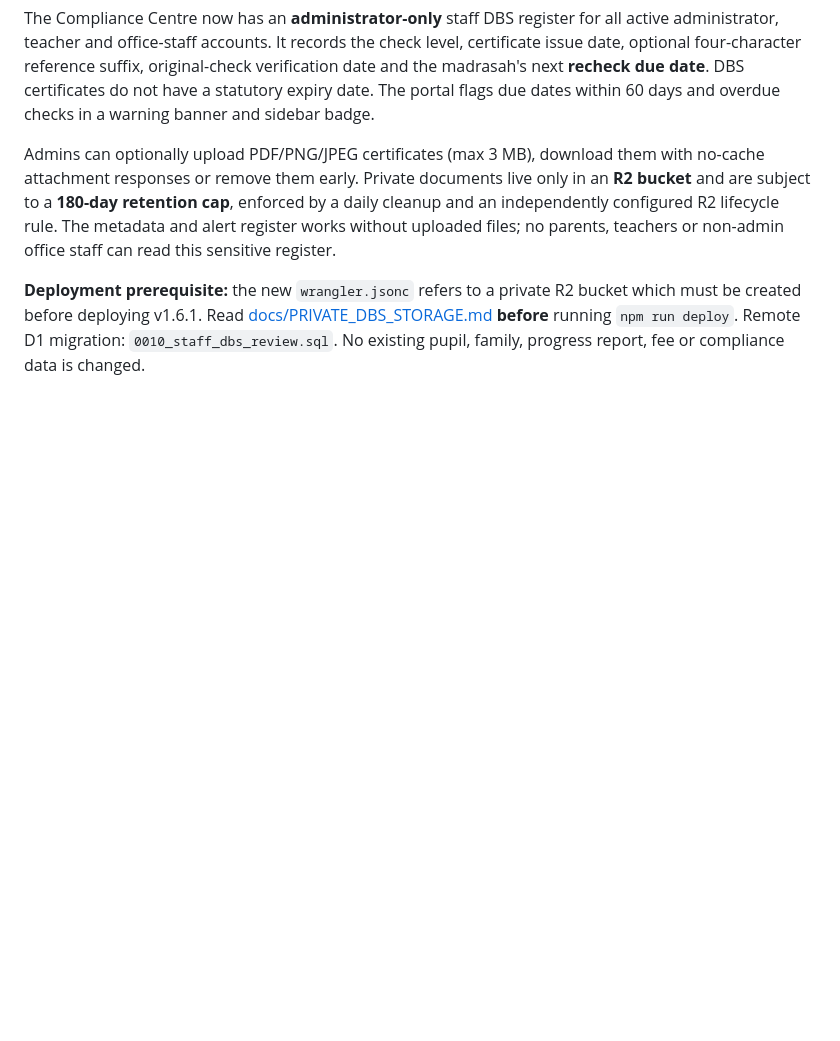
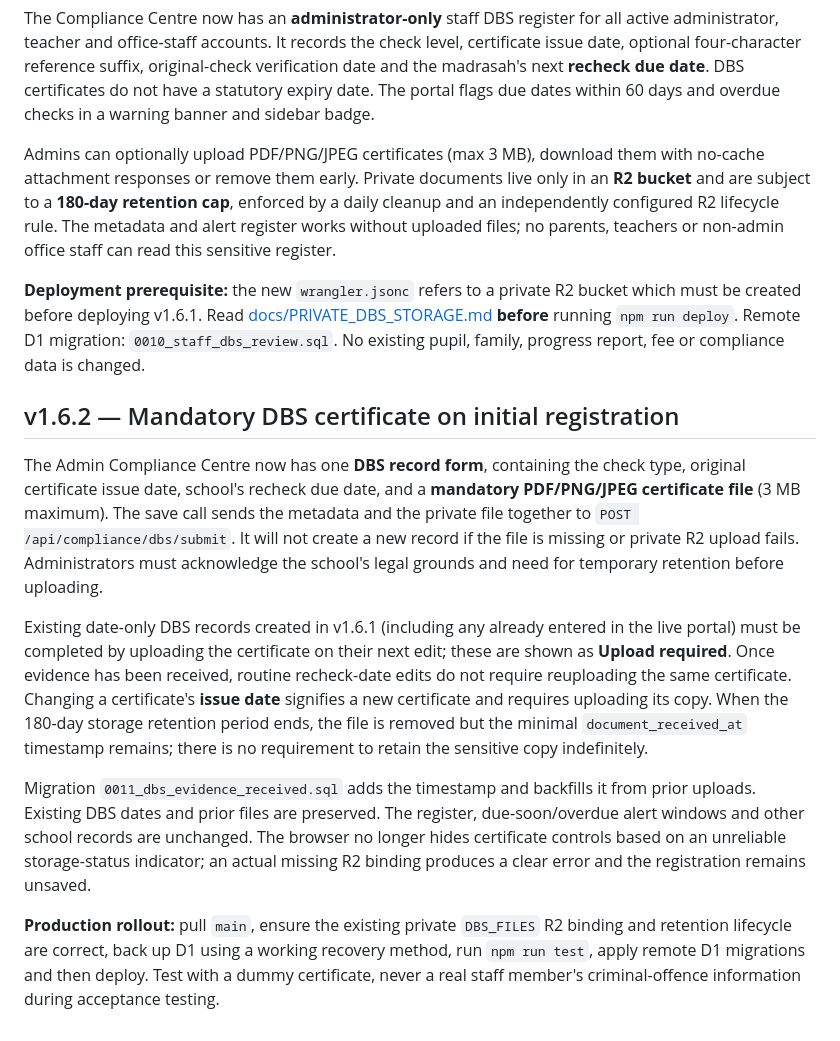
Before and after one commit to olaleso/madrasah-at-towfiq-portal, a Markdown page: README.md, the part around the change. GitHub-like rendering; blank space fills up the shorter version.

Commit message:
docs: v1.6.2 mandatory same-form DBS file upload and migration

```diff
--- a/README.md
+++ b/README.md
@@ -352,3 +352,13 @@ The Compliance Centre now has an **administrator-only** staff DBS register for a
 Admins can optionally upload PDF/PNG/JPEG certificates (max 3 MB), download them with no-cache attachment responses or remove them early. Private documents live only in an **R2 bucket** and are subject to a **180-day retention cap**, enforced by a daily cleanup and an independently configured R2 lifecycle rule. The metadata and alert register works without uploaded files; no parents, teachers or non-admin office staff can read this sensitive register.
 
 **Deployment prerequisite:** the new `wrangler.jsonc` refers to a private R2 bucket which must be created before deploying v1.6.1. Read [docs/PRIVATE_DBS_STORAGE.md](docs/PRIVATE_DBS_STORAGE.md) **before** running `npm run deploy`. Remote D1 migration: `0010_staff_dbs_review.sql`. No existing pupil, family, progress report, fee or compliance data is changed.
+
+## v1.6.2 — Mandatory DBS certificate on initial registration
+
+The Admin Compliance Centre now has one **DBS record form**, containing the check type, original certificate issue date, school's recheck due date, and a **mandatory PDF/PNG/JPEG certificate file** (3 MB maximum). The save call sends the metadata and the private file together to `POST /api/compliance/dbs/submit`. It will not create a new record if the file is missing or private R2 upload fails. Administrators must acknowledge the school's legal grounds and need for temporary retention before uploading.
+
+Existing date-only DBS records created in v1.6.1 (including any already entered in the live portal) must be completed by uploading the certificate on their next edit; these are shown as **Upload required**. Once evidence has been received, routine recheck-date edits do not require reuploading the same certificate. Changing a certificate's **issue date** signifies a new certificate and requires uploading its copy. When the 180-day storage retention period ends, the file is removed but the minimal `document_received_at` timestamp remains; there is no requirement to retain the sensitive copy indefinitely.
+
+Migration `0011_dbs_evidence_received.sql` adds the timestamp and backfills it from prior uploads. Existing DBS dates and prior files are preserved. The register, due-soon/overdue alert windows and other school records are unchanged. The browser no longer hides certificate controls based on an unreliable storage-status indicator; an actual missing R2 binding produces a clear error and the registration remains unsaved.
+
+**Production rollout:** pull `main`, ensure the existing private `DBS_FILES` R2 binding and retention lifecycle are correct, back up D1 using a working recovery method, run `npm run test`, apply remote D1 migrations and then deploy. Test with a dummy certificate, never a real staff member's criminal-offence information during acceptance testing.
```
